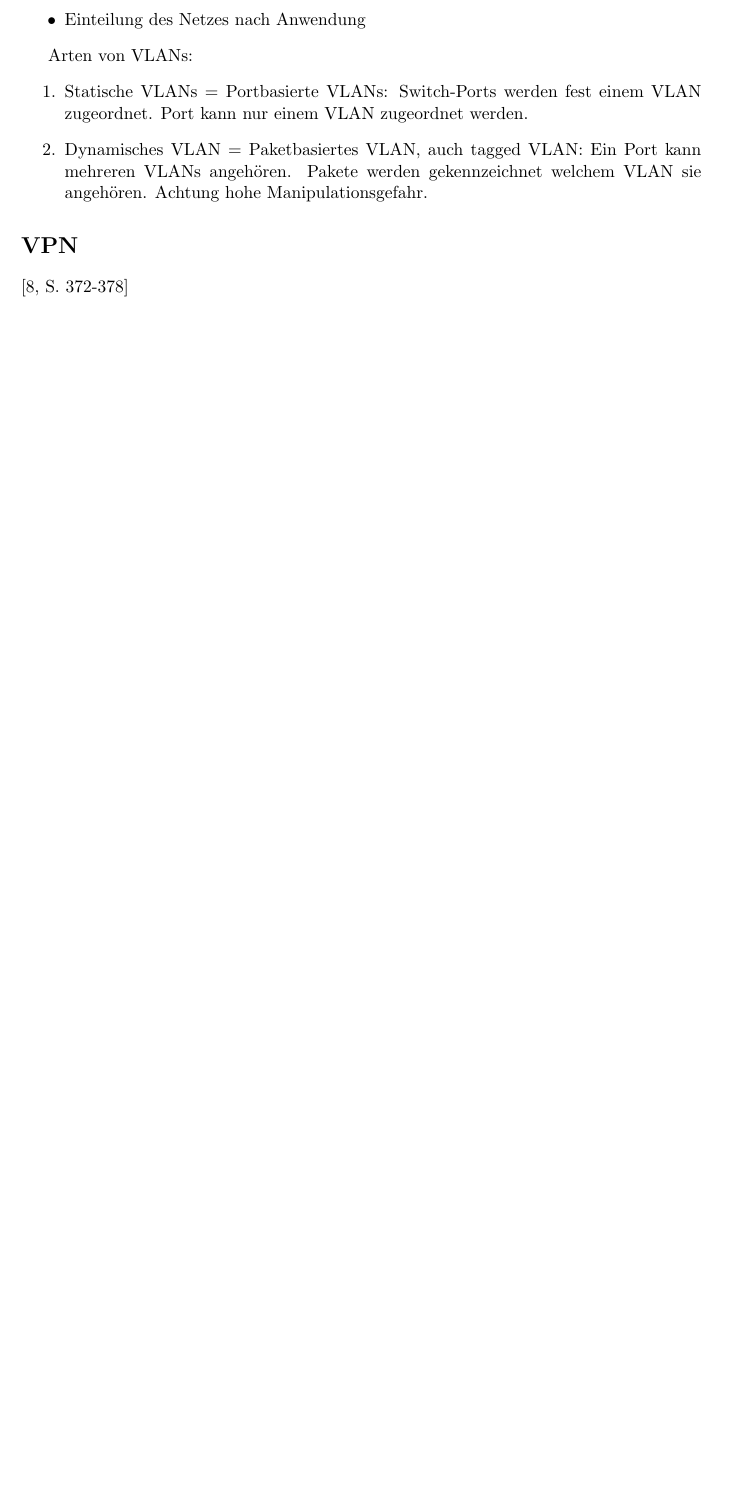
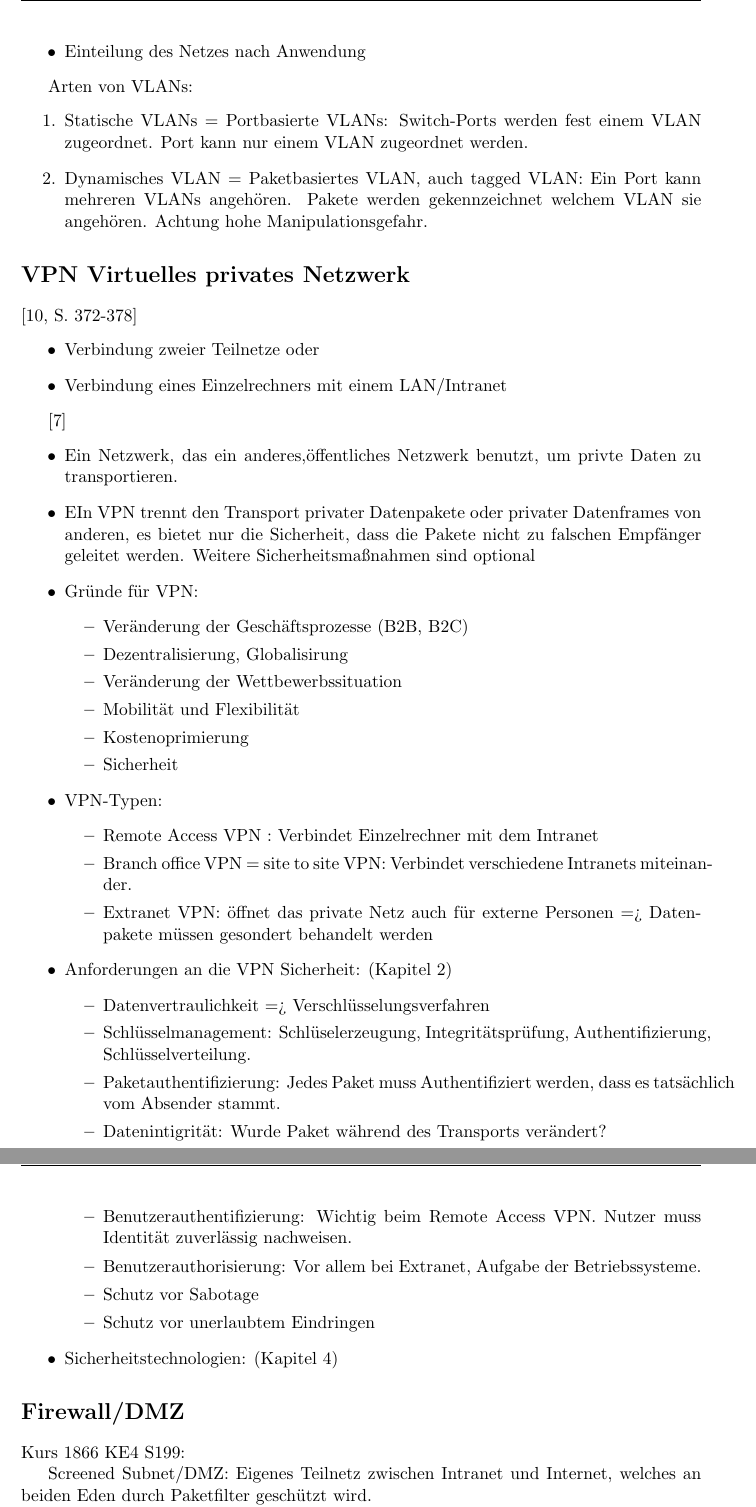
Before and after one commit to KerstinL/Seminar01909, a LaTeX document (Notizen01909.tex, which reads DMZ.tex, VPN.tex): part of page 2 of 4 before the commit and two parts of pages 3 and 4 of 5 after it, the two joined at a grey line, cut so that both start at the same text, the shorter picture padded with empty space. Compiled offline with pdfLaTeX; an older LaTeX class or package is replaced by its successor.

Commit message:
Ergänzungen 10.11.18

```diff
--- a/DMZ.tex
+++ b/DMZ.tex
@@ -0,0 +1,9 @@
+\section*{Firewall/DMZ}
+
+Kurs 1866 KE4  S199:
+
+Screened Subnet/DMZ: Eigenes Teilnetz zwischen Intranet und Internet, welches an beiden Eden durch Paketfilter geschützt wird. \\
+Architektur: Internet-Router-ALG-Rechner-Router-Intranet.\\
+Router auf Seite des Internet lässt nur Pakete zum Rechner innerhalb der DMZ durch. Router zum Intranet lässt nur Pakete vom Rechner aus der DMZ durch. Die andere Richtung analog. Angreifer muss also mehrere Systeme angreifen ehe er das Intranet erreichen kann. ALG filtert zusätzlich Kommunikation auf der Anwendungsebene. Bei erhöhtem Arbeitsaufkommen sind verschiedene ALG für verschiedene Anwendungen möglich (ftp, telnet, http). Öffentliche Webserver sollten sich auch in der DMZ befinden.\\
+DMZ kann auch mit einem Router mit 3 Anschlüssen verwirklicht werden: \begin{enumerate}
+  \item Internet
--- a/VPN.tex
+++ b/VPN.tex
@@ -1,2 +1,40 @@
-\section*{VPN}
+\section*{VPN Virtuelles privates Netzwerk}
 \cite[S. 372-378]{zisler2018computer}
+\begin{itemize}
+  \item Verbindung zweier Teilnetze oder
+  \item Verbindung eines Einzelrechners mit einem LAN/Intranet
+\end{itemize}
+\\
+
+\cite{lipp2007vpn}
+\begin{itemize}
+  \item Ein Netzwerk, das ein anderes,öffentliches Netzwerk benutzt, um privte Daten zu transportieren.
+  \item EIn VPN trennt den Transport privater Datenpakete oder privater Datenframes von anderen, es bietet nur die Sicherheit, dass die Pakete nicht zu falschen Empfänger geleitet werden. Weitere Sicherheitsmaßnahmen sind optional
+  \item Gründe für VPN: \begin{itemize}
+  						\item Veränderung der Geschäftsprozesse (B2B, B2C)
+  						\item Dezentralisierung, Globalisirung
+  						\item Veränderung der Wettbewerbssituation
+  						\item Mobilität und Flexibilität
+  						\item Kostenoprimierung
+  						\item Sicherheit
+						\end{itemize}
+
+	\item VPN-Typen: \begin{itemize}
+					 \item Remote Access VPN : Verbindet Einzelrechner mit dem Intranet
+					 \item Branch office VPN = site to site VPN: Verbindet verschiedene Intranets miteinander.
+					 \item Extranet VPN: öffnet das private Netz auch für externe Personen => Datenpakete müssen gesondert behandelt werden
+					 \end{itemize}
+   \item Anforderungen an die VPN Sicherheit: (Kapitel 2)
+					\begin{itemize}
+					\item Datenvertraulichkeit => Verschlüsselungsverfahren
+					\item Schlüsselmanagement: Schlüselerzeugung, Integritätsprüfung, Authentifizierung, Schlüsselverteilung.
+					\item Paketauthentifizierung: Jedes Paket muss Authentifiziert werden, dass es tatsächlich vom Absender stammt.
+					\item Datenintigrität: Wurde Paket während des Transports verändert?
+					\item Benutzerauthentifizierung: Wichtig beim Remote Access VPN. Nutzer muss Identität zuverlässig nachweisen.
+					\item Benutzerauthorisierung: Vor allem bei Extranet, Aufgabe der Betriebssysteme.
+					\item Schutz vor Sabotage
+					\item Schutz vor unerlaubtem Eindringen
+					\end{itemize}
+  \item Sicherheitstechnologien: (Kapitel 4)
+
+\end{itemize}
```
Also changed, not shown: Client.tex (added, +11 -0 lines), Notizen01909.tex (+4 -0 lines), lit.bib (+16 -0 lines), Notizen01909.pdf, Server.tex (added), DMZ.tex (4 more changed lines).
